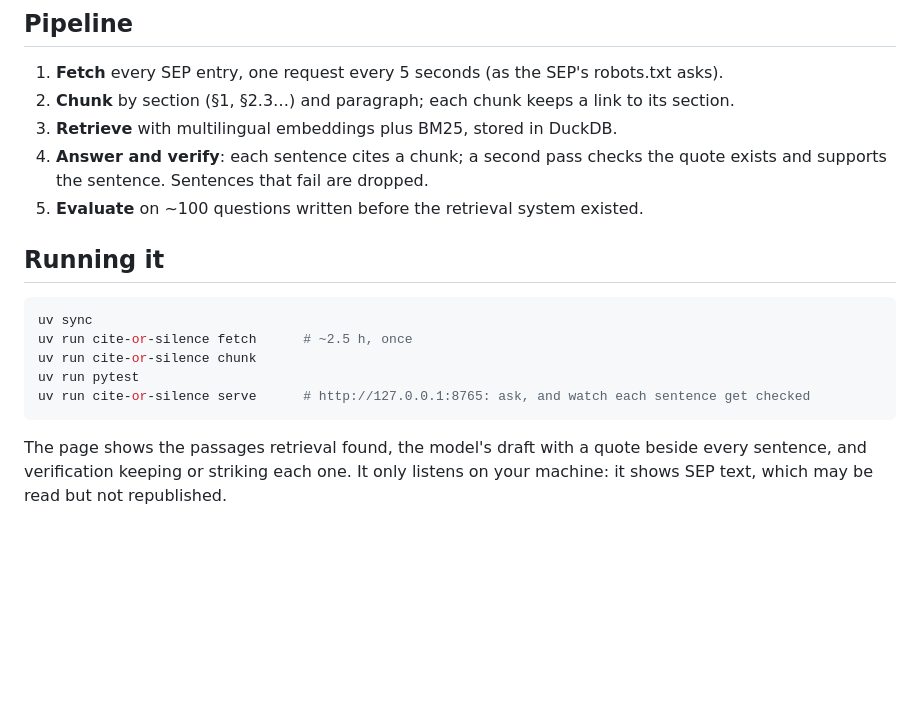
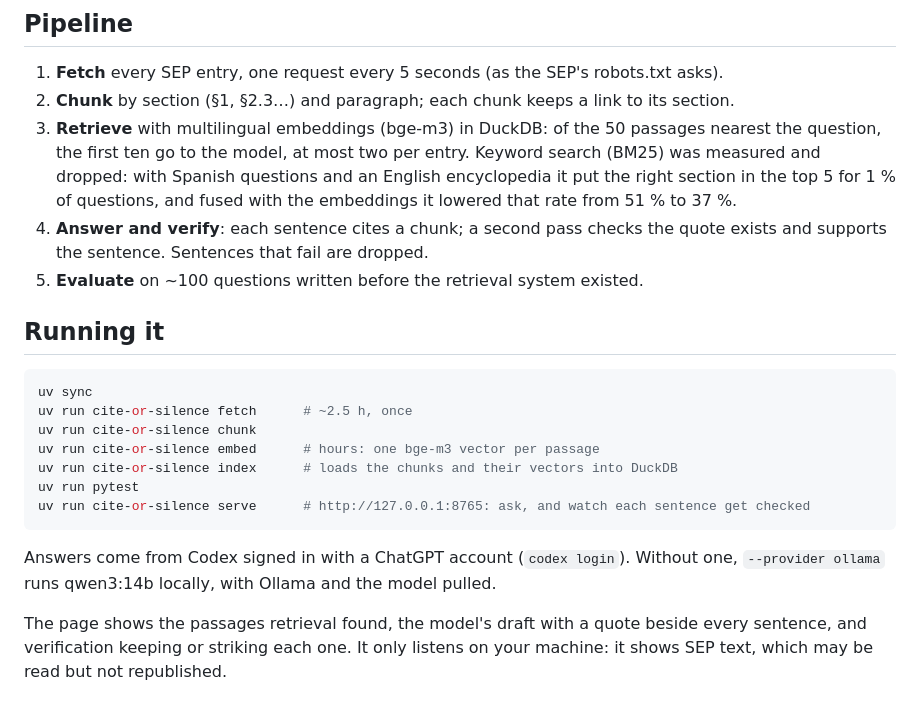
Before and after one commit to abp002/cite-or-silence, a Markdown page: README.md, the part around the change. Drawn GitHub-style; blank space fills up the shorter version.

````diff
--- a/README.md
+++ b/README.md
@@ -88,7 +88,10 @@ explanations) caught no more bad sentences and dropped 12 good ones, so it was n
 
 1. **Fetch** every SEP entry, one request every 5 seconds (as the SEP's robots.txt asks).
 2. **Chunk** by section (§1, §2.3…) and paragraph; each chunk keeps a link to its section.
-3. **Retrieve** with multilingual embeddings plus BM25, stored in DuckDB.
+3. **Retrieve** with multilingual embeddings (bge-m3) in DuckDB: of the 50 passages nearest the question,
+   the first ten go to the model, at most two per entry. Keyword search (BM25) was measured and dropped:
+   with Spanish questions and an English encyclopedia it put the right section in the top 5 for 1 % of
+   questions, and fused with the embeddings it lowered that rate from 51 % to 37 %.
 4. **Answer and verify**: each sentence cites a chunk; a second pass checks the quote exists and
    supports the sentence. Sentences that fail are dropped.
 5. **Evaluate** on ~100 questions written before the retrieval system existed.
@@ -99,9 +102,14 @@ explanations) caught no more bad sentences and dropped 12 good ones, so it was n
 uv sync
 uv run cite-or-silence fetch      # ~2.5 h, once
 uv run cite-or-silence chunk
+uv run cite-or-silence embed      # hours: one bge-m3 vector per passage
+uv run cite-or-silence index      # loads the chunks and their vectors into DuckDB
 uv run pytest
 uv run cite-or-silence serve      # http://127.0.0.1:8765: ask, and watch each sentence get checked
 ```
+
+Answers come from Codex signed in with a ChatGPT account (`codex login`). Without one, `--provider ollama`
+runs qwen3:14b locally, with Ollama and the model pulled.
 
 The page shows the passages retrieval found, the model's draft with a quote beside every sentence,
 and verification keeping or striking each one. It only listens on your machine: it shows SEP text,
````
Also changed, not shown: README.es.md (+10 -1 lines).
